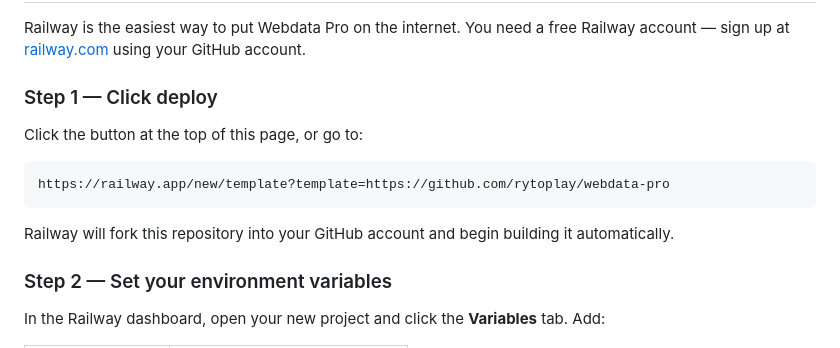
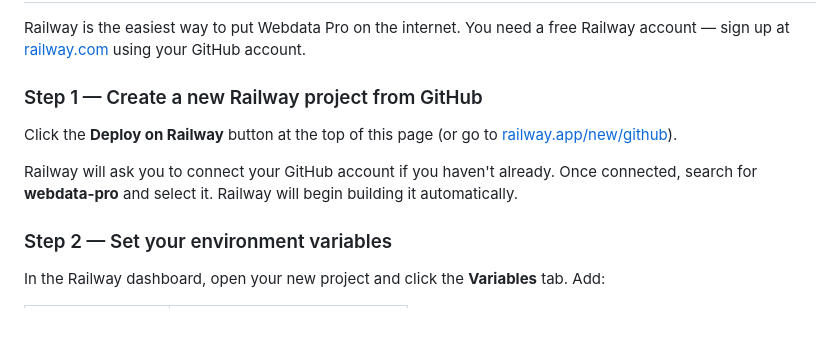
Before and after one commit to rytoplay/webdata-pro, a Markdown page: README.md, the part around one of its changes. GitHub-like rendering; blank space fills up the shorter version.

Commit message:
Fix Railway deploy button — use GitHub repo flow
The ?template= URL only works for registered Railway marketplace
templates. Switch to railway.app/new/github which lets you select
any GitHub repo directly.

Co-Authored-By: Claude Sonnet 4.6 <noreply@anthropic.com>

````diff
--- a/README.md
+++ b/README.md
@@ -184,15 +184,11 @@ There is no "forgot password" link for the admin account — it lives entirely i
 
 Railway is the easiest way to put Webdata Pro on the internet. You need a free Railway account — sign up at [railway.com](https://railway.com) using your GitHub account.
 
-### Step 1 — Click deploy
+### Step 1 — Create a new Railway project from GitHub
 
-Click the button at the top of this page, or go to:
+Click the **Deploy on Railway** button at the top of this page (or go to [railway.app/new/github](https://railway.app/new/github)).
 
-```
-https://railway.app/new/template?template=https://github.com/rytoplay/webdata-pro
-```
-
-Railway will fork this repository into your GitHub account and begin building it automatically.
+Railway will ask you to connect your GitHub account if you haven't already. Once connected, search for **webdata-pro** and select it. Railway will begin building it automatically.
 
 ### Step 2 — Set your environment variables
 
````
Also changed, not shown: other parts of README.md (+1 -1 lines).
